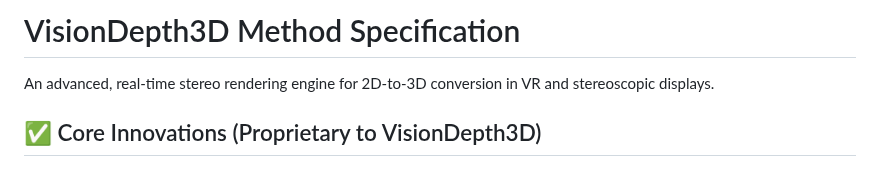
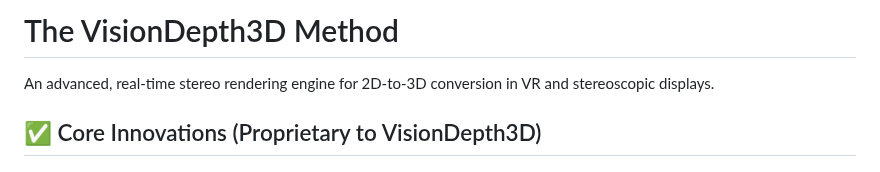
Before and after one commit to VisionDepth/VisionDepth3D, a Markdown page: VisionDepth3D_Method.md, the part around the change. GitHub-like rendering.

Commit message:
Update VisionDepth3D_Method.md
revised name

```diff
--- a/VisionDepth3D_Method.md
+++ b/VisionDepth3D_Method.md
@@ -1,4 +1,4 @@
-# VisionDepth3D Method Specification
+# The VisionDepth3D Method
 
 An advanced, real-time stereo rendering engine for 2D-to-3D conversion in VR and stereoscopic displays.
 
```
